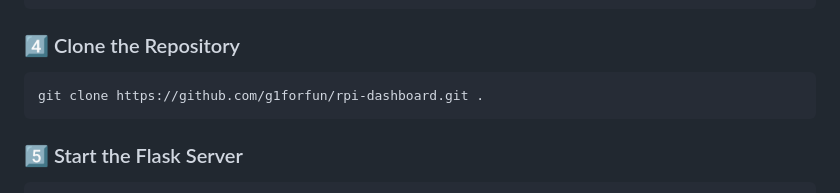
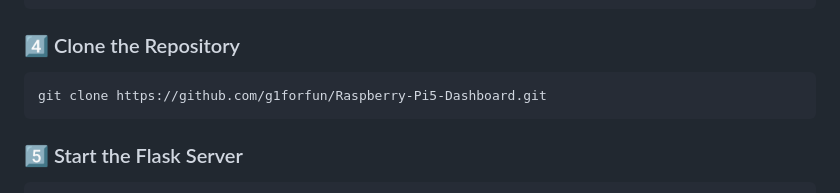
Before and after one commit to g1forfun/Raspberry-Pi5-Dashboard, a Markdown page: README.md, the part around the change. GitHub-like rendering.

````diff
--- a/README.md
+++ b/README.md
@@ -49,7 +49,7 @@ cd ~/rpi-dashboard
 
 ### 4️⃣ Clone the Repository
 ```sh
-git clone https://github.com/g1forfun/rpi-dashboard.git .
+git clone https://github.com/g1forfun/Raspberry-Pi5-Dashboard.git
 ```
 
 ### 5️⃣ Start the Flask Server
````
